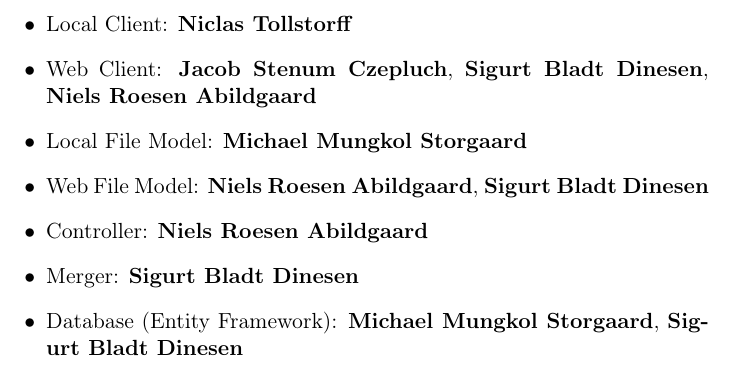
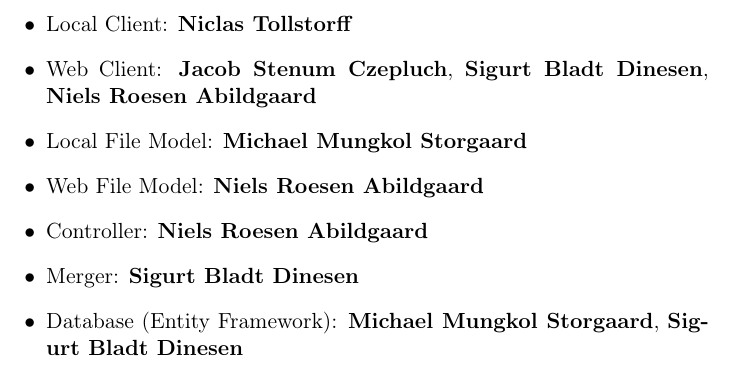
Before and after one commit to czepluch/SliceOfPie, a LaTeX document (report/report.tex, which reads report/Introduction/introduction.tex): part of page 6 of 60, cut so that both start at the same text. Compiled offline with pdfLaTeX.

Commit message:
updated work list

```diff
--- a/report/Introduction/introduction.tex
+++ b/report/Introduction/introduction.tex
@@ -37,7 +37,7 @@
 \item Local Client: \textbf{Niclas Tollstorff}
 \item Web Client: \textbf{Jacob Stenum Czepluch}, \textbf{Sigurt Bladt Dinesen}, \textbf{Niels Roesen Abildgaard}
 \item Local File Model: \textbf{Michael Mungkol Storgaard}
-\item Web File Model: \textbf{Niels Roesen Abildgaard}, \textbf{Sigurt Bladt Dinesen}
+\item Web File Model: \textbf{Niels Roesen Abildgaard}
 \item Controller: \textbf{Niels Roesen Abildgaard}
 \item Merger: \textbf{Sigurt Bladt Dinesen}
 \item Database (Entity Framework): \textbf{Michael Mungkol Storgaard}, \textbf{Sigurt Bladt Dinesen}
```
